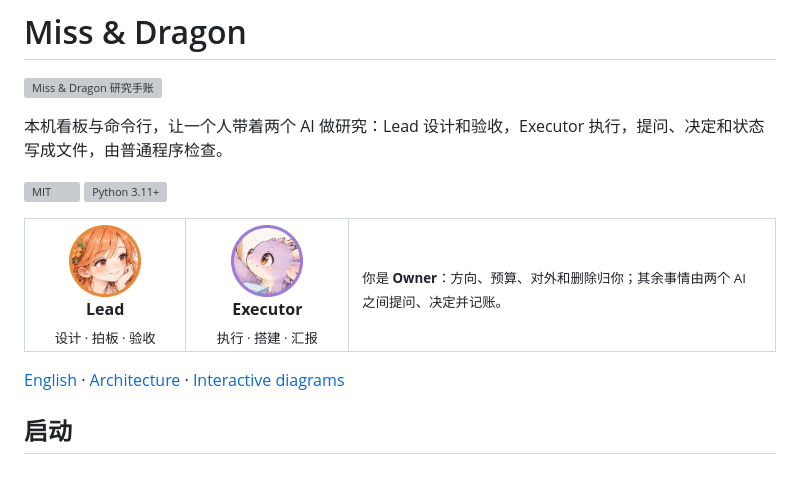
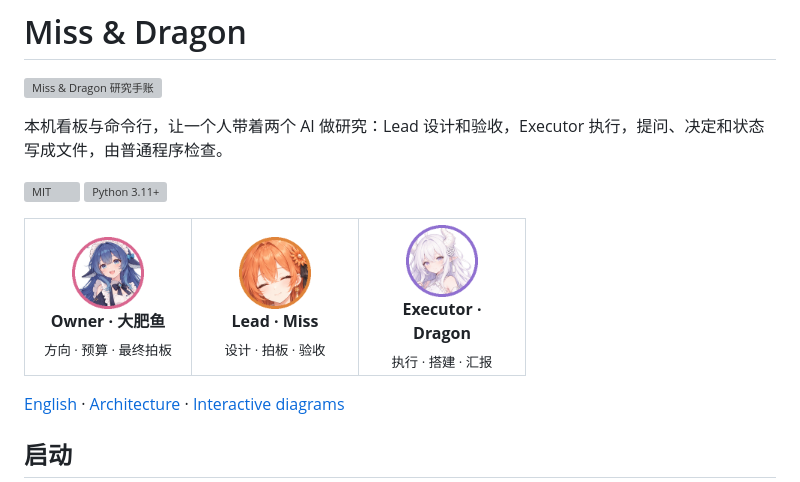
Before and after one commit to Teddytututu/miss-and-dragon, a Markdown page: README.zh-CN.md, the part around the change. GitHub-like rendering; pictures changed too: docs/images/avatar-executor.png, docs/images/avatar-lead.png, docs/images/avatar-owner.png (added); grey boxes are pictures that could not be loaded.

Commit message:
README: Big Fish joins the team row; role stickers in the diagram

```diff
--- a/README.zh-CN.md
+++ b/README.zh-CN.md
@@ -7,9 +7,9 @@
 [![MIT](docs/badges/license.svg)](LICENSE) ![Python 3.11+](docs/badges/python.svg)
 
 <table><tr>
-<td align="center" width="140"><img src="docs/images/avatar-lead.png" width="72" alt="Lead"><br><b>Lead</b><br><sub>设计 · 拍板 · 验收</sub></td>
-<td align="center" width="140"><img src="docs/images/avatar-executor.png" width="72" alt="Executor"><br><b>Executor</b><br><sub>执行 · 搭建 · 汇报</sub></td>
-<td width="420"><sub>你是 <b>Owner</b>：方向、预算、对外和删除归你；其余事情由两个 AI 之间提问、决定并记账。</sub></td>
+<td align="center" width="140"><img src="docs/images/avatar-owner.png" width="72" alt="Owner"><br><b>Owner · 大肥鱼</b><br><sub>方向 · 预算 · 最终拍板</sub></td>
+<td align="center" width="140"><img src="docs/images/avatar-lead.png" width="72" alt="Lead"><br><b>Lead · Miss</b><br><sub>设计 · 拍板 · 验收</sub></td>
+<td align="center" width="140"><img src="docs/images/avatar-executor.png" width="72" alt="Executor"><br><b>Executor · Dragon</b><br><sub>执行 · 搭建 · 汇报</sub></td>
 </tr></table>
 
 [English](README.md) · [Architecture](docs/ARCHITECTURE.md) · [Interactive diagrams](docs/architecture/index.html)
```
Also changed, not shown: README.md (+3 -3 lines), 3 other files.
